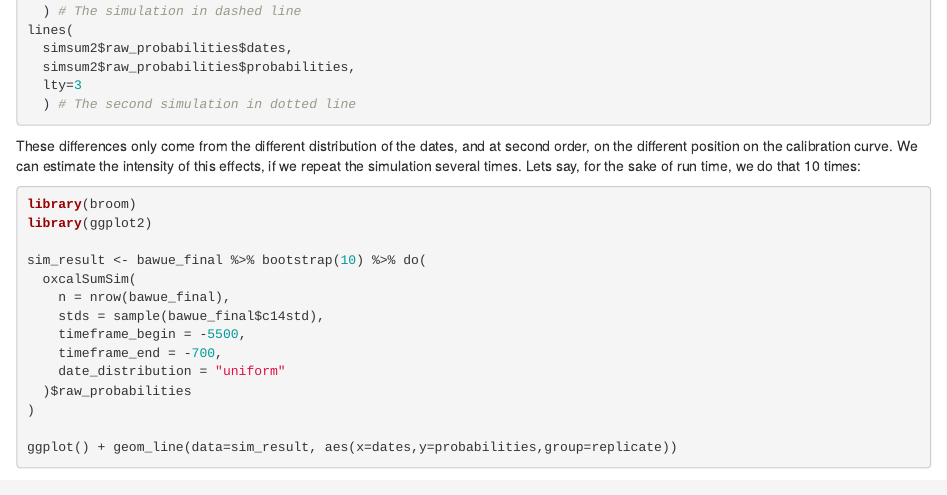
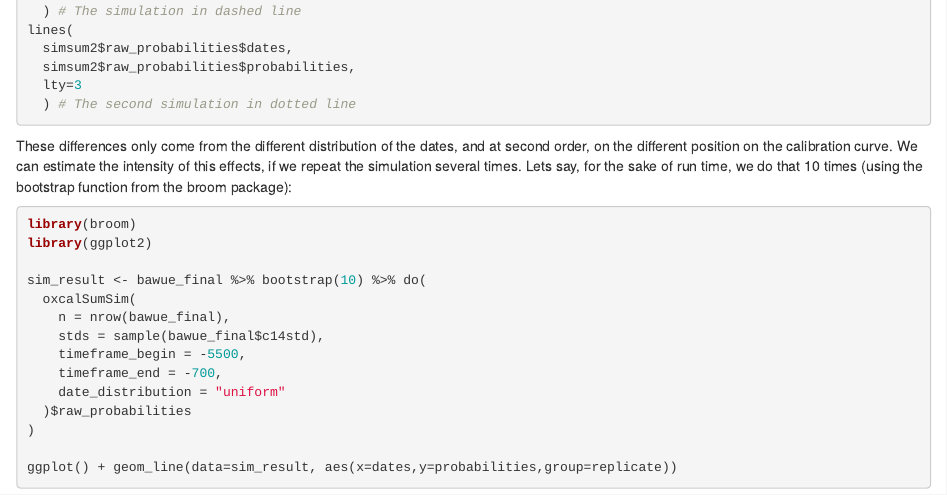
Before and after one commit to ISAAKiel/r_tutorial_caa_2018, an R Markdown document (scripts/third_part_mass_operations.Rmd): the page in a window 1100 px wide, from 3020 px down. Rendered offline with R 4.5, knitr and Pandoc, with nearby package versions; the code chunks are not run, so their results and figures are left out.

Commit message:
explicitly naming broom package as source for bootstrap
solves #3

````diff
--- a/scripts/third_part_mass_operations.Rmd
+++ b/scripts/third_part_mass_operations.Rmd
@@ -179,7 +179,7 @@ lines(
   ) # The second simulation in dotted line
 ```
 
-These differences only come from the different distribution of the dates, and at second order, on the different position on the calibration curve. We can estimate the intensity of this effects, if we repeat the simulation several times. Lets say, for the sake of run time, we do that 10 times:
+These differences only come from the different distribution of the dates, and at second order, on the different position on the calibration curve. We can estimate the intensity of this effects, if we repeat the simulation several times. Lets say, for the sake of run time, we do that 10 times (using the bootstrap function from the broom package):
 
 ```{r}
 library(broom)
````
